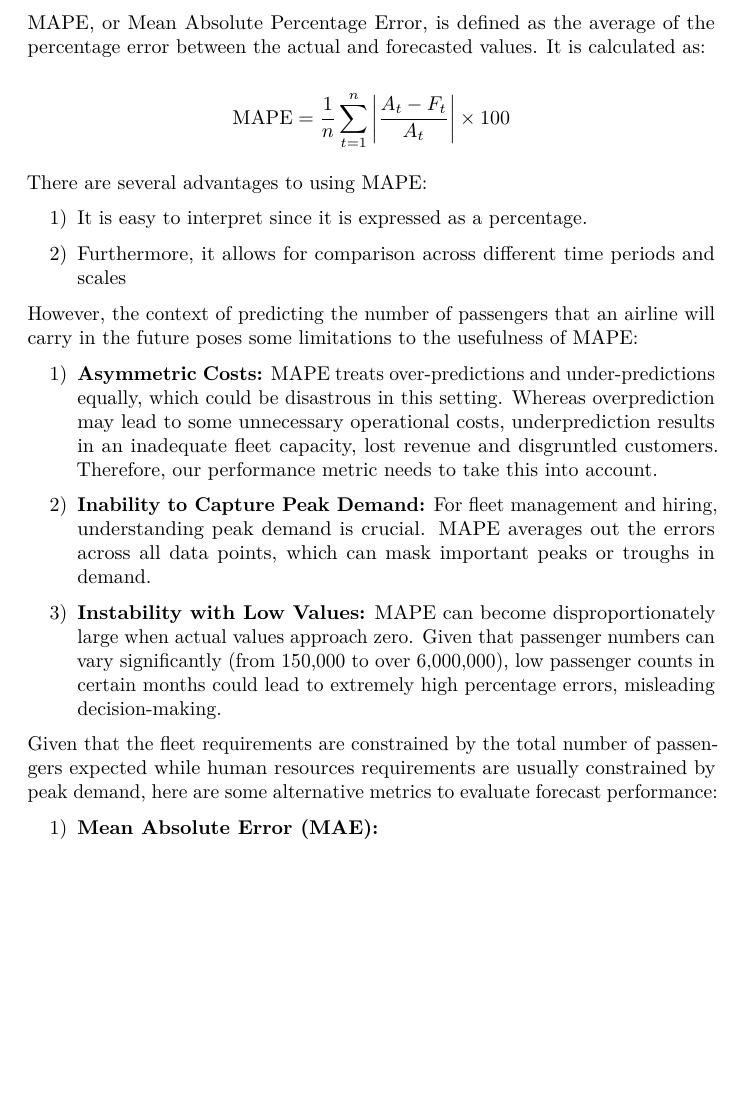
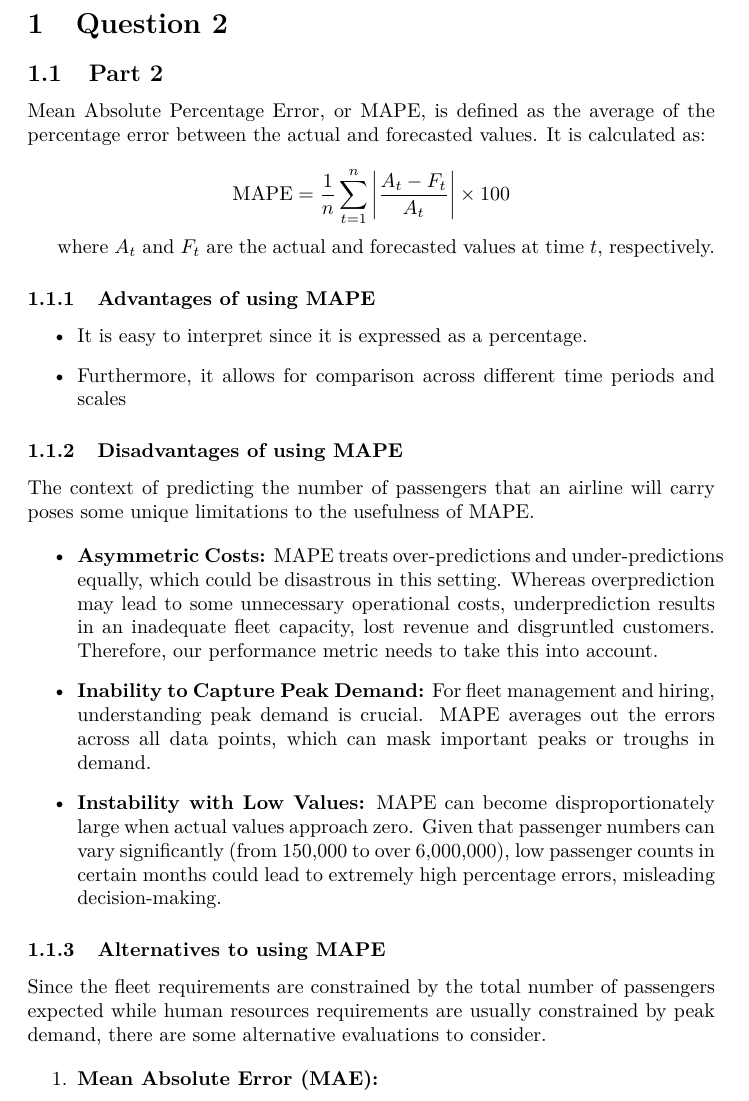
Before and after one commit to dheerajkumar2005/Time-Series-Forecasting-and-Modeling, a LaTeX document (Q2/2-2.tex): part of page 1 of 2, cut at the place of the change, the shorter picture padded with empty space. Compiled offline with pdfLaTeX.

Commit message:
UPDATED: Formalized 2-1-a, 2-1-c, 2-2 and 2-3.

```diff
--- a/Q2/2-2.tex
+++ b/Q2/2-2.tex
@@ -52,61 +8,45 @@
 
 \begin{document}
 
-MAPE, or Mean Absolute Percentage Error, is defined as the average of
-the percentage error between the actual and forecasted values. It is
-calculated as:
+\section{Question 2}
+
+\subsection{Part 2}
+
+Mean Absolute Percentage Error, or MAPE, is defined as the average of the percentage error between the actual and forecasted values. It is calculated as:
 
 \[
 \text{MAPE} = \frac{1}{n} \sum_{t=1}^{n} \left| \frac{A_t - F_t}{A_t} \right| \times 100
 \]
 
-There are several advantages to using MAPE:
+where $A_t$ and $F_t$ are the actual and forecasted values at time $t$, respectively.
+
+\subsubsection{Advantages of using MAPE}
+
+\begin{itemize}
+    \item It is easy to interpret since it is expressed as a    percentage.
+
+    \item Furthermore, it allows for comparison across different time periods and scales
+\end{itemize}
+
+\subsubsection{Disadvantages of using MAPE}
+
+The context of predicting the number of passengers that an
+airline will carry poses some unique limitations to the usefulness of MAPE.
+
+\begin{itemize}
+    \item \textbf{Asymmetric Costs:} MAPE treats over-predictions and  under-predictions equally, which could be disastrous in this setting. Whereas overprediction may lead to some unnecessary operational costs, underprediction results in an inadequate fleet capacity, lost revenue and disgruntled customers. Therefore, our performance metric needs to take this into account.
+
+    \item \textbf{Inability to Capture Peak Demand:} For fleet management and hiring, understanding peak demand is crucial. MAPE averages out the errors across all data points, which can mask important peaks or troughs in demand.
+
+    \item \textbf{Instability with Low Values:} MAPE can become disproportionately large when actual values approach zero. Given that passenger numbers can vary significantly (from 150,000 to over 6,000,000), low passenger counts in certain months could lead to extremely high percentage errors, misleading decision-making.
+\end{itemize}
+
+\subsubsection{Alternatives to using MAPE}
+
+Since the fleet requirements are constrained by the total number of passengers expected while human resources requirements are usually constrained by peak demand, there are some alternative evaluations to consider.
 
 \begin{enumerate}
-\def\labelenumi{\arabic{enumi})}
-\item
-  It is easy to interpret since it is expressed as a percentage.
-\item
-  Furthermore, it allows for comparison across different time periods
-  and scales
-\end{enumerate}
-
-However, the context of predicting the number of passengers that an
-airline will carry in the future poses some limitations to the
-usefulness of MAPE:
-
-\begin{enumerate}
-\def\labelenumi{\arabic{enumi})}
-\item
-  \textbf{Asymmetric Costs:} MAPE treats over-predictions and
-  under-predictions equally, which could be disastrous in this setting.
-  Whereas overprediction may lead to some unnecessary operational costs,
-  underprediction results in an inadequate fleet capacity, lost revenue
-  and disgruntled customers. Therefore, our performance metric needs to
-  take this into account.
-\item
-  \textbf{Inability to Capture Peak Demand:} For fleet management and
-  hiring, understanding peak demand is crucial. MAPE averages out the
-  errors across all data points, which can mask important peaks or
-  troughs in demand.
-\item
-  \textbf{Instability with Low Values:} MAPE can become
-  disproportionately large when actual values approach zero. Given that
-  passenger numbers can vary significantly (from 150,000 to over
-  6,000,000), low passenger counts in certain months could lead to
-  extremely high percentage errors, misleading decision-making.
-\end{enumerate}
-
-Given that the fleet requirements are constrained by the total number of
-passengers expected while human resources requirements are usually
-constrained by peak demand, here are some alternative metrics to
-evaluate forecast performance:
-
-\begin{enumerate}
-\def\labelenumi{\arabic{enumi})}
-\item
-  \textbf{Mean Absolute Error (MAE):}
-
+    \item \textbf{Mean Absolute Error (MAE):}
       \begin{itemize}
           \item
             MAE calculates the average of the absolute differences between the
```
Also changed, not shown: Q2/2-2.tex (59 more changed lines), 4 other files. Lines whose indentation alone changed are shown as unchanged.
